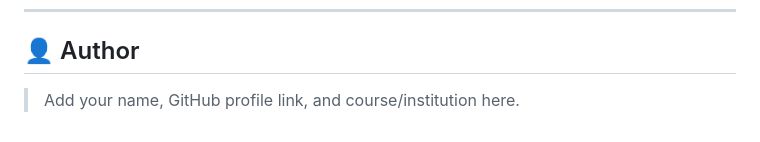
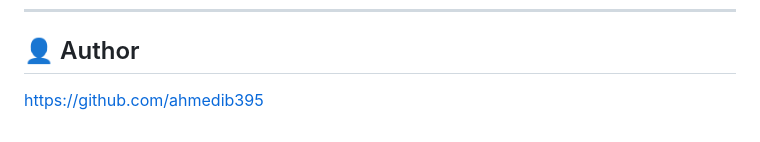
Before and after one commit to ahmedib395/Cipher-core-, a Markdown page: README.md, the part around the change. GitHub-like rendering.

Commit message:
Add GitHub profile link to author section
Updated author section with GitHub profile link.

```diff
--- a/README.md
+++ b/README.md
@@ -139,5 +139,4 @@ This project was built for educational purposes as a data security coursework pr
 ---
 
 ## 👤 Author
-
-> Add your name, GitHub profile link, and course/institution here.
+https://github.com/ahmedib395
```
